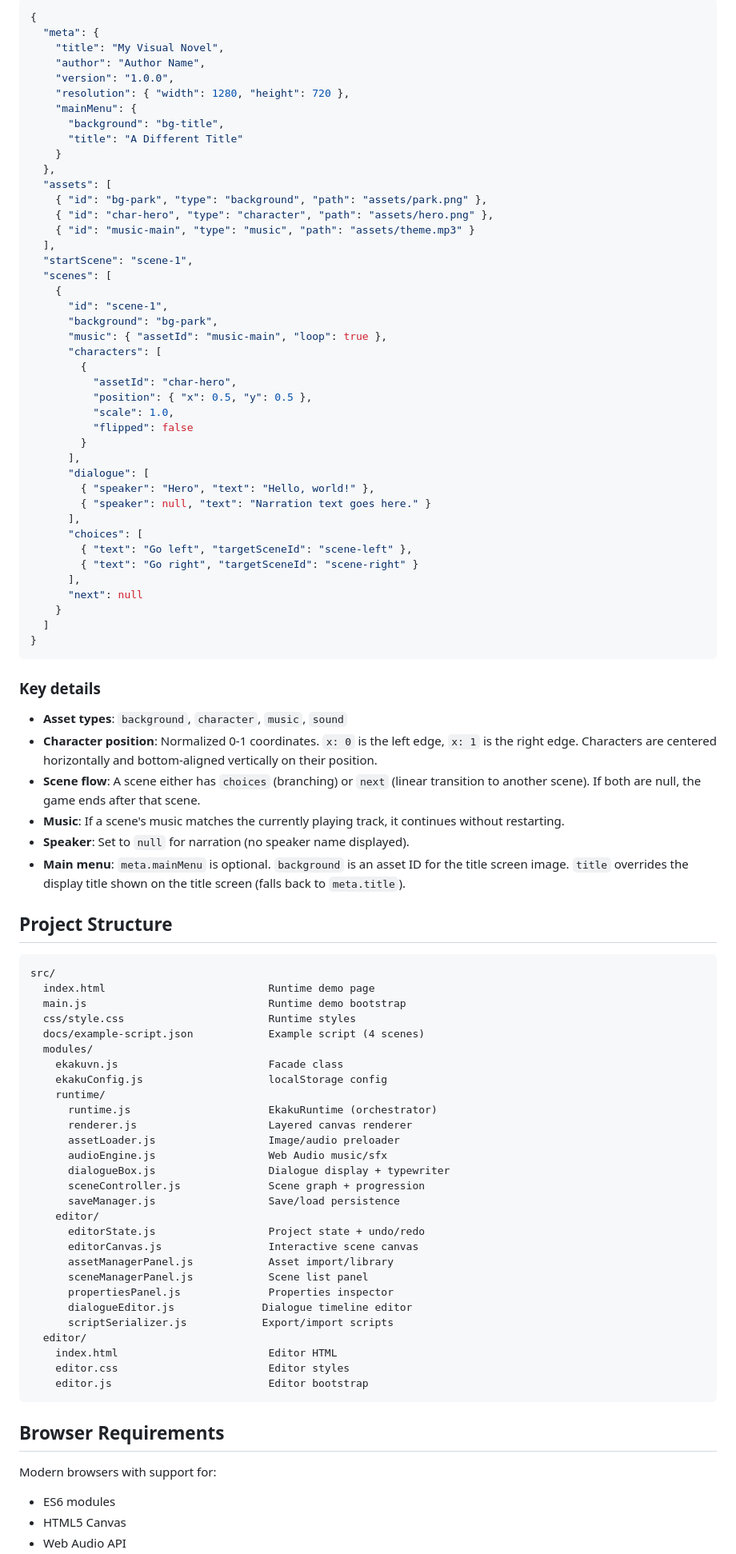
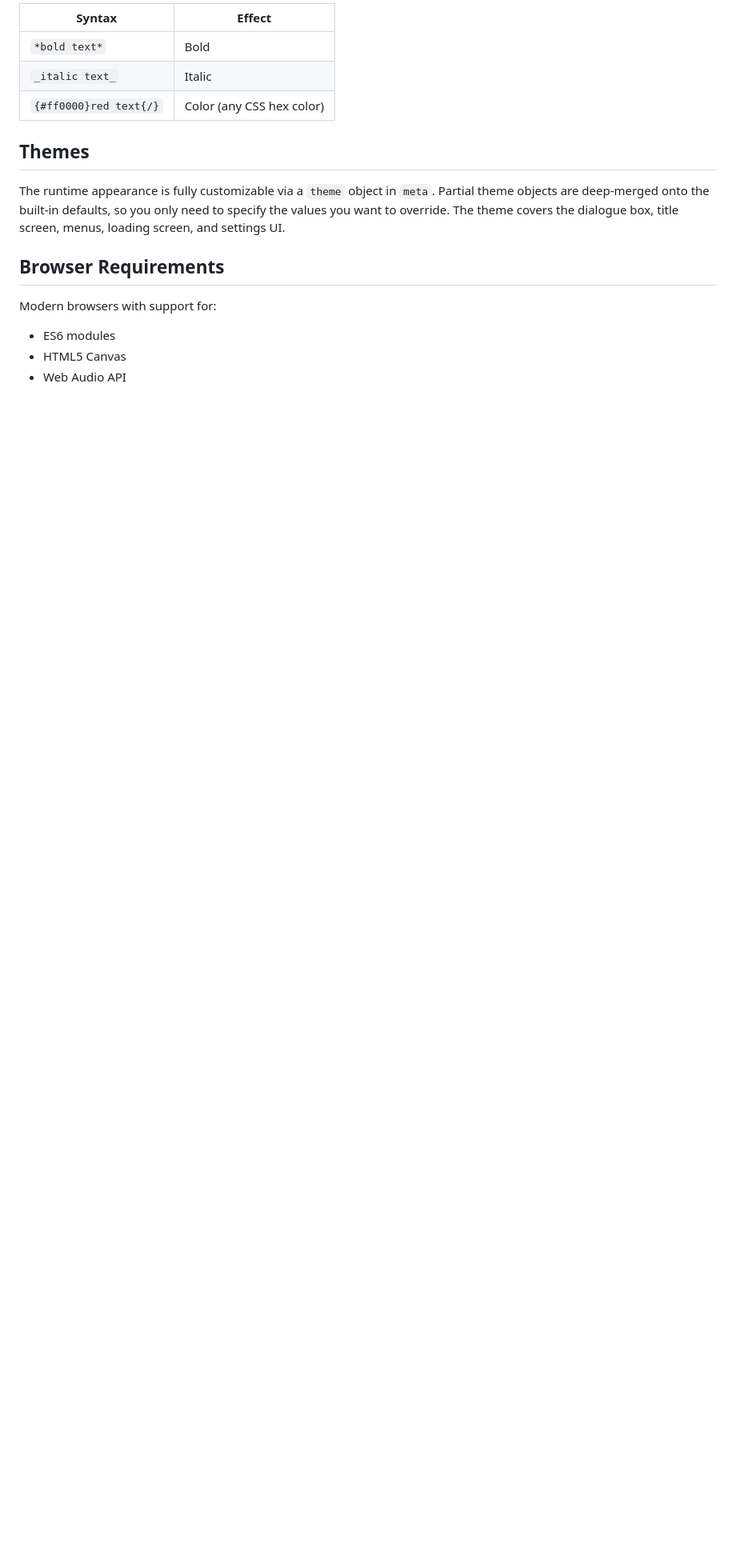
Before and after one commit to Bojidarist/ekakuvn, a Markdown page: README.md, the part around one of its changes. Shown at 80% size. Drawn GitHub-style; blank space fills up the shorter version.

````diff
--- a/README.md
+++ b/README.md
@@ -165,90 +135,13 @@ Scripts are JSON files with the following structure:
 
-```json
-{
-  "meta": {
-    "title": "My Visual Novel",
-    "author": "Author Name",
-    "version": "1.0.0",
-    "resolution": { "width": 1280, "height": 720 },
-    "mainMenu": {
-      "background": "bg-title",
-      "title": "A Different Title"
-    }
-  },
-  "assets": [
-    { "id": "bg-park", "type": "background", "path": "assets/park.png" },
-    { "id": "char-hero", "type": "character", "path": "assets/hero.png" },
-    { "id": "music-main", "type": "music", "path": "assets/theme.mp3" }
-  ],
-  "startScene": "scene-1",
-  "scenes": [
-    {
-      "id": "scene-1",
-      "background": "bg-park",
-      "music": { "assetId": "music-main", "loop": true },
-      "characters": [
-        {
-          "assetId": "char-hero",
-          "position": { "x": 0.5, "y": 0.5 },
-          "scale": 1.0,
-          "flipped": false
-        }
-      ],
-      "dialogue": [
-        { "speaker": "Hero", "text": "Hello, world!" },
-        { "speaker": null, "text": "Narration text goes here." }
-      ],
-      "choices": [
-        { "text": "Go left", "targetSceneId": "scene-left" },
-        { "text": "Go right", "targetSceneId": "scene-right" }
-      ],
-      "next": null
-    }
-  ]
-}
-```
+| Syntax | Effect |
+|---|---|
+| `*bold text*` | Bold |
+| `_italic text_` | Italic |
+| `{#ff0000}red text{/}` | Color (any CSS hex color) |
 
-### Key details
+## Themes
 
-- **Asset types**: `background`, `character`, `music`, `sound`
-- **Character position**: Normalized 0-1 coordinates. `x: 0` is the left edge, `x: 1` is the right edge. Characters are centered horizontally and bottom-aligned vertically on their position.
-- **Scene flow**: A scene either has `choices` (branching) or `next` (linear transition to another scene). If both are null, the game ends after that scene.
-- **Music**: If a scene's music matches the currently playing track, it continues without restarting.
-- **Speaker**: Set to `null` for narration (no speaker name displayed).
-- **Main menu**: `meta.mainMenu` is optional. `background` is an asset ID for the title screen image. `title` overrides the display title shown on the title screen (falls back to `meta.title`).
-
-## Project Structure
-
-```
-src/
-  index.html                          Runtime demo page
-  main.js                             Runtime demo bootstrap
-  css/style.css                       Runtime styles
-  docs/example-script.json            Example script (4 scenes)
-  modules/
-    ekakuvn.js                        Facade class
-    ekakuConfig.js                    localStorage config
-    runtime/
-      runtime.js                      EkakuRuntime (orchestrator)
-      renderer.js                     Layered canvas renderer
-      assetLoader.js                  Image/audio preloader
-      audioEngine.js                  Web Audio music/sfx
-      dialogueBox.js                  Dialogue display + typewriter
-      sceneController.js              Scene graph + progression
-      saveManager.js                  Save/load persistence
-    editor/
-      editorState.js                  Project state + undo/redo
-      editorCanvas.js                 Interactive scene canvas
-      assetManagerPanel.js            Asset import/library
-      sceneManagerPanel.js            Scene list panel
-      propertiesPanel.js              Properties inspector
-      dialogueEditor.js              Dialogue timeline editor
-      scriptSerializer.js            Export/import scripts
-  editor/
-    index.html                        Editor HTML
-    editor.css                        Editor styles
-    editor.js                         Editor bootstrap
-```
+The runtime appearance is fully customizable via a `theme` object in `meta`. Partial theme objects are deep-merged onto the built-in defaults, so you only need to specify the values you want to override. The theme covers the dialogue box, title screen, menus, loading screen, and settings UI.
 
 ## Browser Requirements
 
````
Also changed, not shown: other parts of README.md (+38 -66 lines).
